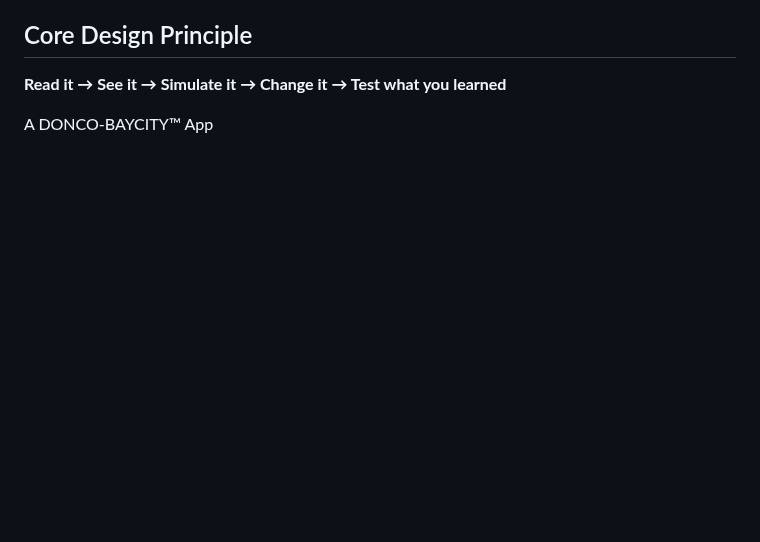
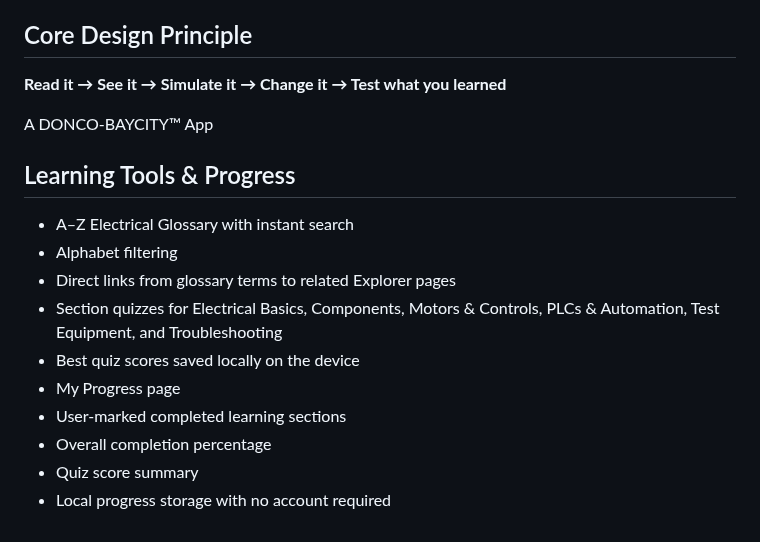
Before and after one commit to comctx/Electrical-Solar-Explorer, a Markdown page: Electrical_Solar_Explorer_ROADMAP.md, the part around the change. Rendered like a GitHub page; blank space fills up the shorter version.

Commit message:
Add glossary quizzes and learning progress to roadmap

```diff
--- a/Electrical_Solar_Explorer_ROADMAP.md
+++ b/Electrical_Solar_Explorer_ROADMAP.md
@@ -526,3 +526,16 @@ Pause or slow a simulation so the user can see each stage and read explanations.
 **Read it → See it → Simulate it → Change it → Test what you learned**
 
 A DONCO-BAYCITY™ App
+
+
+## Learning Tools & Progress
+- A–Z Electrical Glossary with instant search
+- Alphabet filtering
+- Direct links from glossary terms to related Explorer pages
+- Section quizzes for Electrical Basics, Components, Motors & Controls, PLCs & Automation, Test Equipment, and Troubleshooting
+- Best quiz scores saved locally on the device
+- My Progress page
+- User-marked completed learning sections
+- Overall completion percentage
+- Quiz score summary
+- Local progress storage with no account required
```
